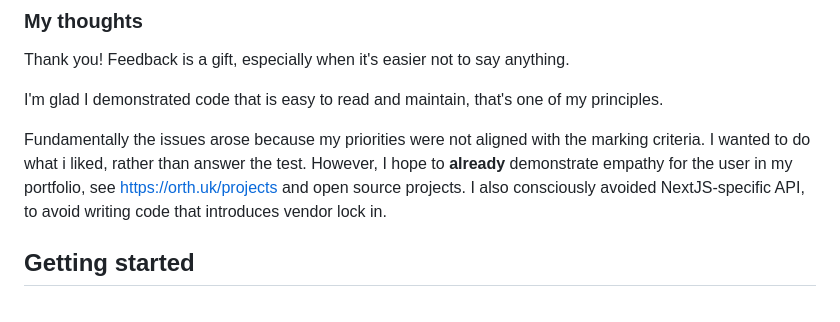
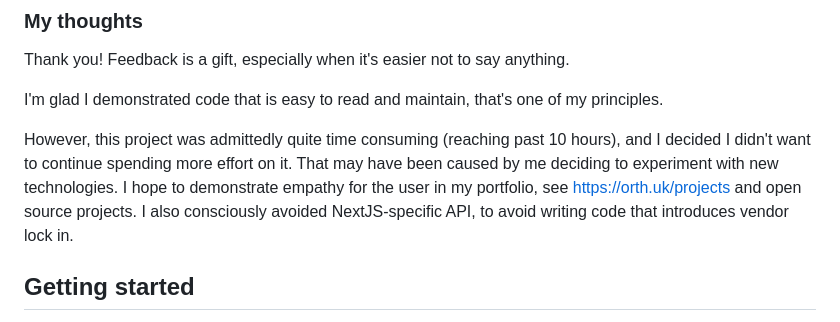
Before and after one commit to ben-xD/cohelm-interview-test, a Markdown page: README.md, the part around the change. Drawn GitHub-style.

Commit message:
docs: explain response

```diff
--- a/README.md
+++ b/README.md
@@ -35,7 +35,7 @@ Thank you! Feedback is a gift, especially when it's easier not to say anything.
 
 I'm glad I demonstrated code that is easy to read and maintain, that's one of my principles.
 
-Fundamentally the issues arose because my priorities were not aligned with the marking criteria. I wanted to do what i liked, rather than answer the test. However, I hope to **already** demonstrate empathy for the user in my portfolio, see https://orth.uk/projects and open source projects. I also consciously avoided NextJS-specific API, to avoid writing code that introduces vendor lock in.
+However, this project was admittedly quite time consuming (reaching past 10 hours), and I decided I didn't want to continue spending more effort on it. That may have been caused by me deciding to experiment with new technologies. I hope to demonstrate empathy for the user in my portfolio, see https://orth.uk/projects and open source projects. I also consciously avoided NextJS-specific API, to avoid writing code that introduces vendor lock in.
 
 ## Getting started
 
```
